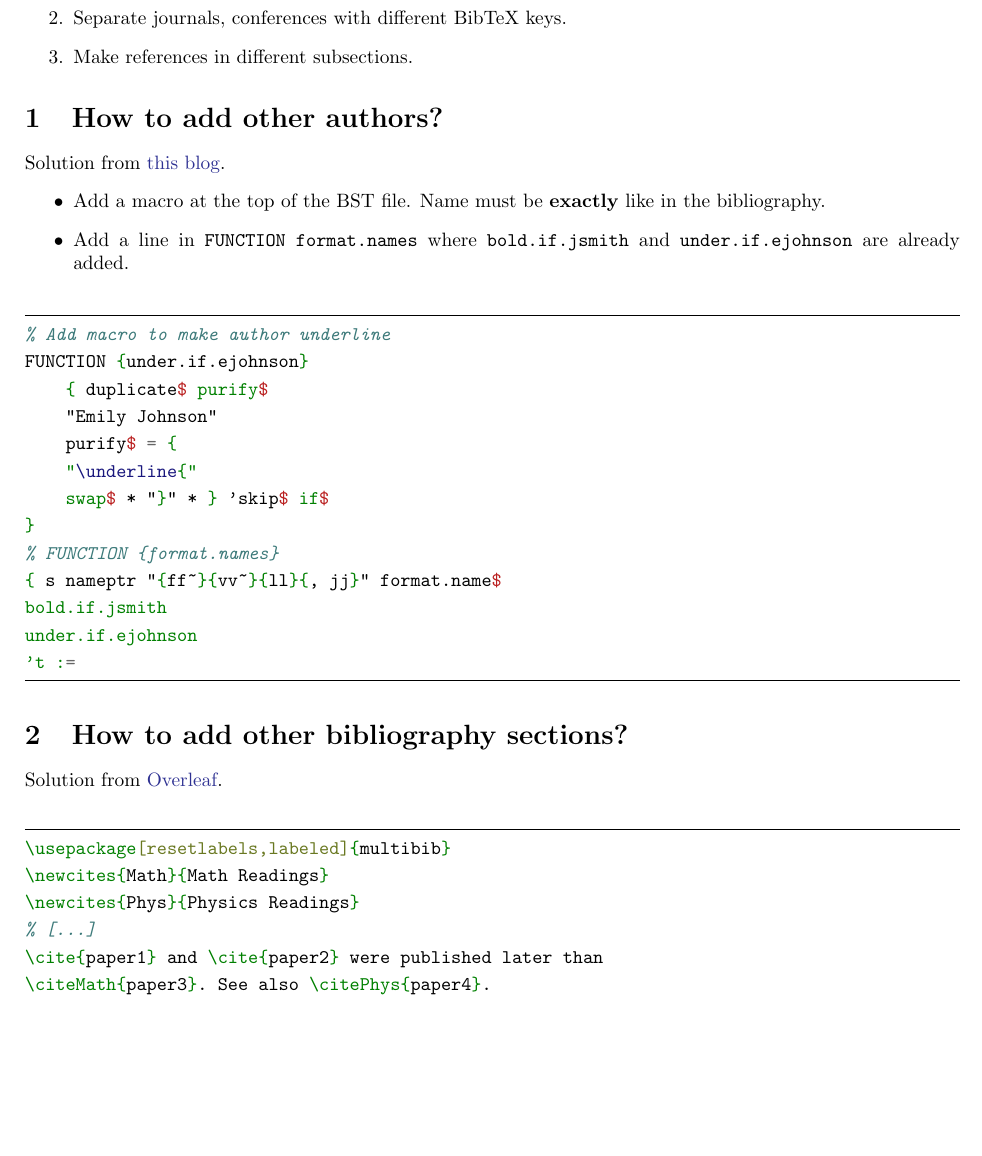
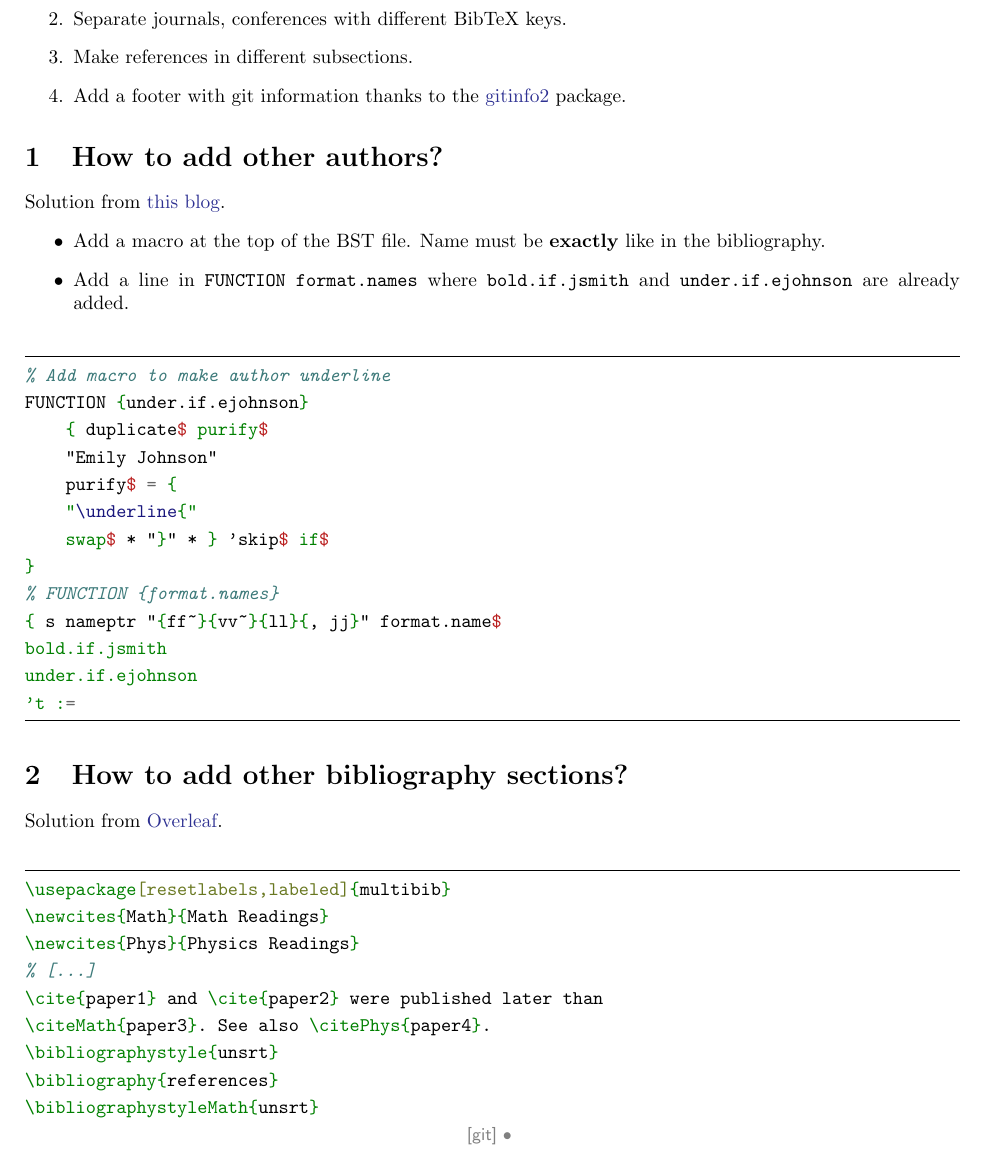
Before and after one commit to pcotret/bibtex-tricks, a LaTeX document (main.tex): part of page 1 of 3, cut so that both start at the same text, the shorter picture padded with empty space. Compiled offline with pdfLaTeX.

Commit message:
gitinfo2 demo

```diff
--- a/main.tex
+++ b/main.tex
@@ -3,6 +3,8 @@
 % Language setting
 % Replace `english' with e.g. `spanish' to change the document language
 \usepackage[english]{babel}
+
+\usepackage[mark]{gitinfo2}
 
 % Set page size and margins
 % Replace `letterpaper' with `a4paper' for UK/EU standard size
@@ -47,6 +49,7 @@
     \item Emphasize two imaginary authors: \textbf{John Smith} and \underline{Emily Johnson}.
     \item Separate journals, conferences with different BibTeX keys.
     \item Make references in different subsections.
+    \item Add a footer with git information thanks to the \href{https://ctan.org/pkg/gitinfo2}{gitinfo2} package.
 \end{enumerate}
 
 \section{How to add other authors?}
```
